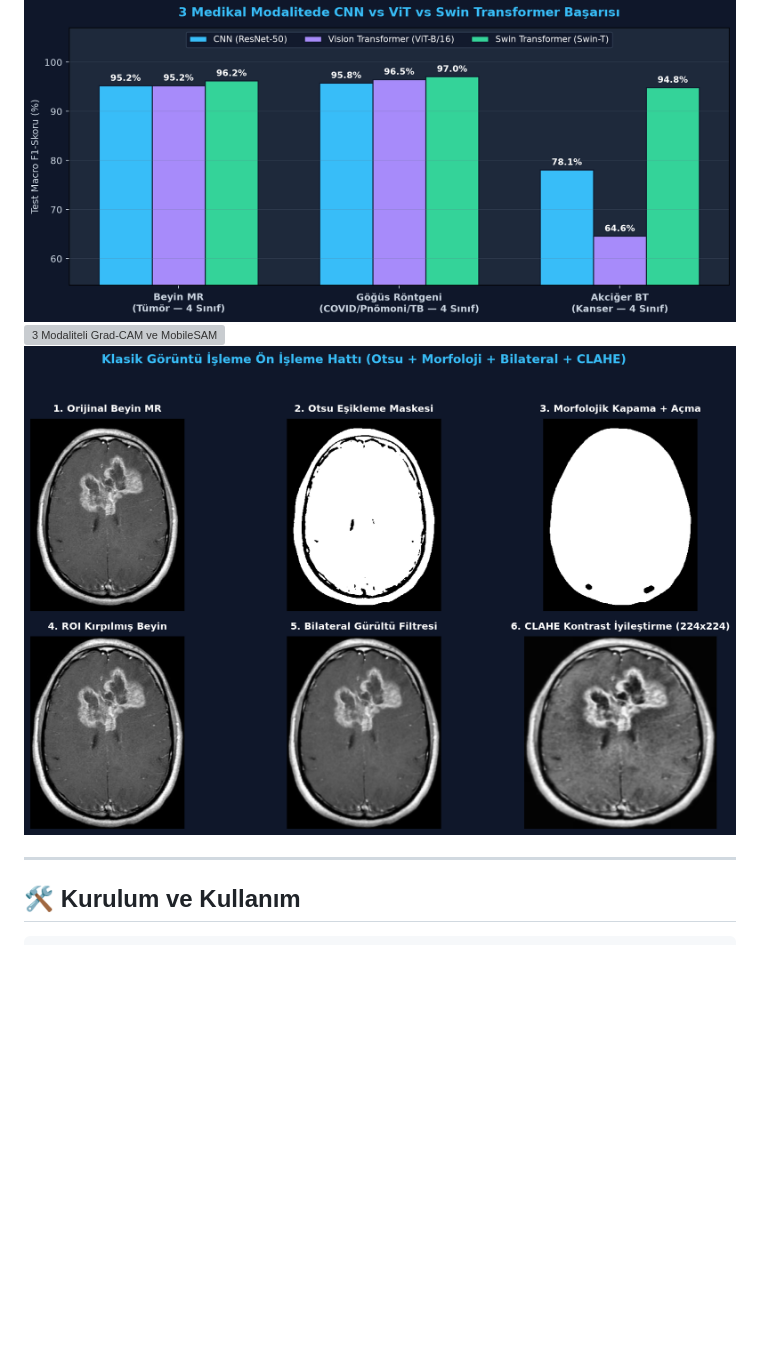
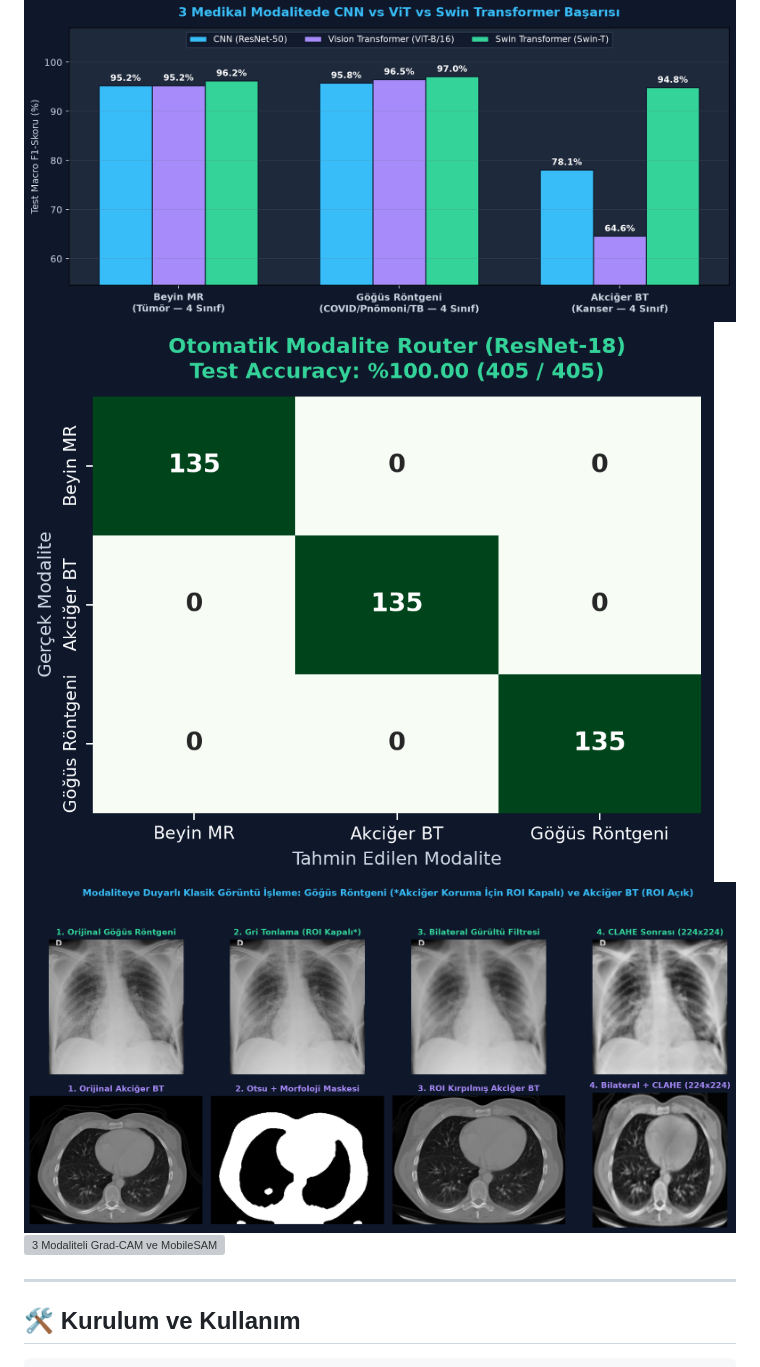
Before and after one commit to berkay01akin/medeical_disase_dedect, a Markdown page: README.md, the part around the change. Rendered like a GitHub page; pictures changed too: results/plots/router_confusion_matrix.png (added), results/plots/xray_ct_preprocessing_showcase.png (added); blank space fills up the shorter version; grey boxes are pictures that could not be loaded.

```diff
--- a/README.md
+++ b/README.md
@@ -40,8 +40,9 @@ Bu proje; **Beyin MR (4 Sınıf Tümör — 7.200 MR)**, **Göğüs Röntgeni (C
 
 ### Görsel Çıktılar
 ![3 Modaliteli Genel Karşılaştırma](results/plots/multimodal_overview.png)
+![Otomatik Modalite Router Matrisi](results/plots/router_confusion_matrix.png)
+![Göğüs Röntgeni ve Akciğer BT Ön İşleme](results/plots/xray_ct_preprocessing_showcase.png)
 ![3 Modaliteli Grad-CAM ve MobileSAM](results/plots/multimodal_gradcam_sam.png)
-![Klasik Görüntü İşleme Hattı](results/plots/preprocessing_showcase.png)
 
 ---
 
```
Also changed, not shown: 4 other files.
